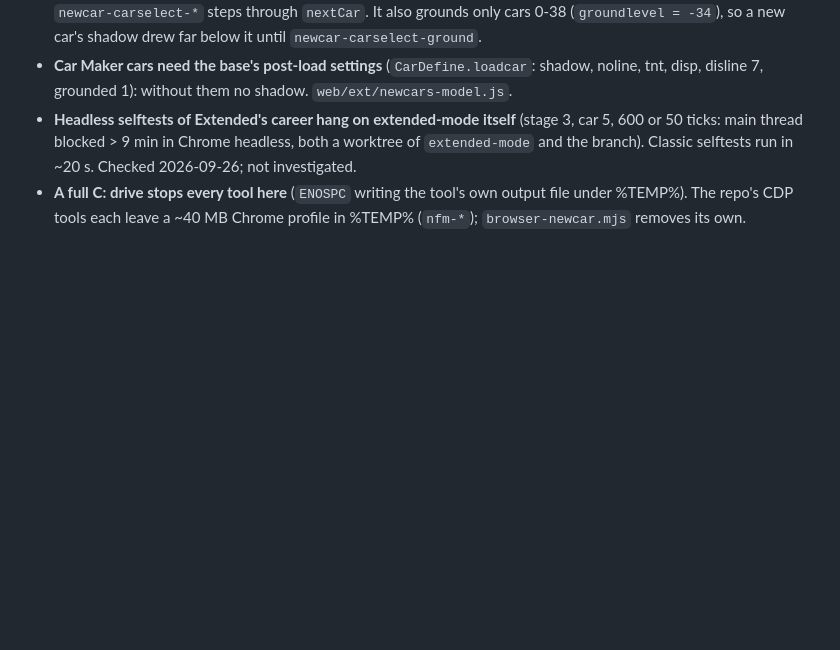
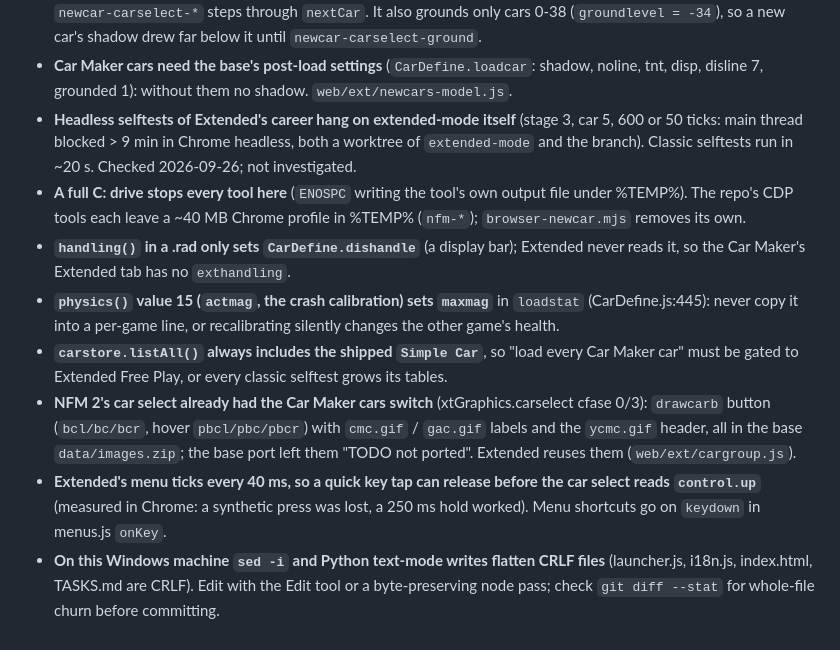
Before and after one commit to HopeAero/nfm, a Markdown page: WORK.md, the part around the change. GitHub-like rendering; blank space fills up the shorter version.

Commit message:
Car Maker's Extended tab: TASKS and WORK
Co-Authored-By: Claude Opus 5.5 (1M context) <noreply@anthropic.com>

```diff
--- a/WORK.md
+++ b/WORK.md
@@ -443,3 +443,9 @@ Append only; don't rewrite history. Keep it terse — details belong in
 - **Car Maker cars need the base's post-load settings** (`CarDefine.loadcar`: shadow, noline, tnt, disp, disline 7, grounded 1): without them no shadow. `web/ext/newcars-model.js`.
 - **Headless selftests of Extended's career hang on extended-mode itself** (stage 3, car 5, 600 or 50 ticks: main thread blocked > 9 min in Chrome headless, both a worktree of `extended-mode` and the branch). Classic selftests run in ~20 s. Checked 2026-09-26; not investigated.
 - **A full C: drive stops every tool here** (`ENOSPC` writing the tool's own output file under %TEMP%). The repo's CDP tools each leave a ~40 MB Chrome profile in %TEMP% (`nfm-*`); `browser-newcar.mjs` removes its own.
+- **`handling()` in a .rad only sets `CarDefine.dishandle`** (a display bar); Extended never reads it, so the Car Maker's Extended tab has no `exthandling`.
+- **`physics()` value 15 (`actmag`, the crash calibration) sets `maxmag`** in `loadstat` (CarDefine.js:445): never copy it into a per-game line, or recalibrating silently changes the other game's health.
+- **`carstore.listAll()` always includes the shipped `Simple Car`**, so "load every Car Maker car" must be gated to Extended Free Play, or every classic selftest grows its tables.
+- **NFM 2's car select already had the Car Maker cars switch** (xtGraphics.carselect cfase 0/3): `drawcarb` button (`bcl/bc/bcr`, hover `pbcl/pbc/pbcr`) with `cmc.gif` / `gac.gif` labels and the `ycmc.gif` header, all in the base `data/images.zip`; the base port left them "TODO not ported". Extended reuses them (`web/ext/cargroup.js`).
+- **Extended's menu ticks every 40 ms, so a quick key tap can release before the car select reads `control.up`** (measured in Chrome: a synthetic press was lost, a 250 ms hold worked). Menu shortcuts go on `keydown` in menus.js `onKey`.
+- **On this Windows machine `sed -i` and Python text-mode writes flatten CRLF files** (launcher.js, i18n.js, index.html, TASKS.md are CRLF). Edit with the Edit tool or a byte-preserving node pass; check `git diff --stat` for whole-file churn before committing.
```
Also changed, not shown: TASKS.md (+13 -1 lines).
